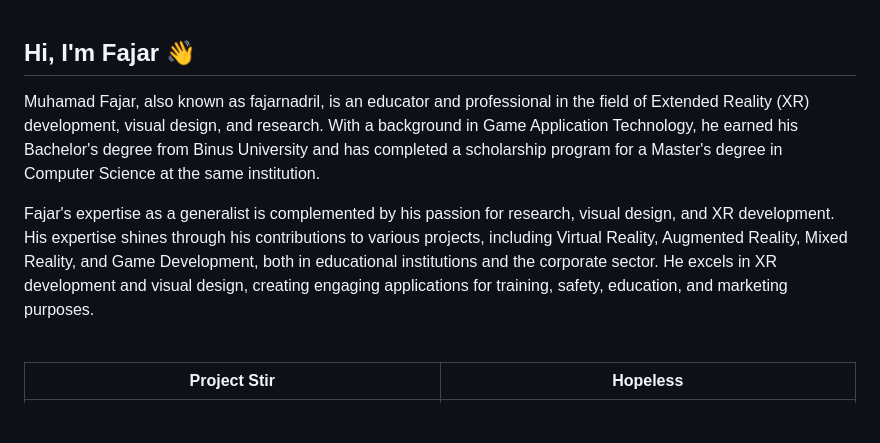
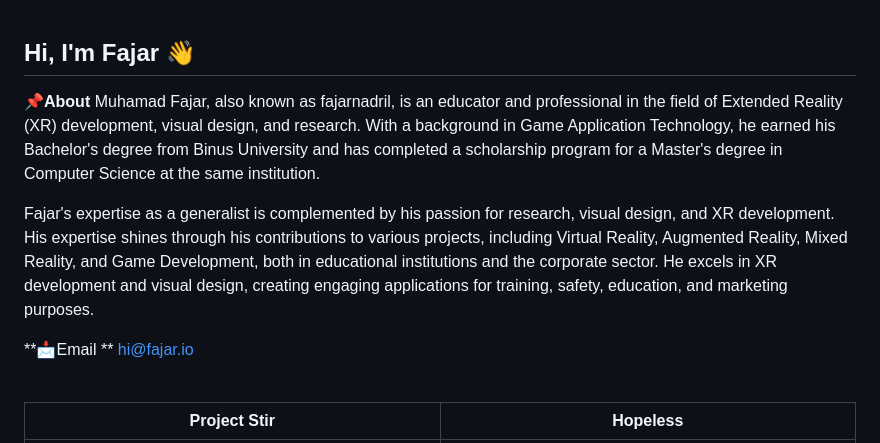
Before and after one commit to fajarnadril/fajarnadril, a Markdown page: README.md, the part around the change. Rendered like a GitHub page; blank space fills up the shorter version.

```diff
--- a/README.md
+++ b/README.md
@@ -1,8 +1,12 @@
 Hi, I'm Fajar 👋
 ---
+**📌About**
 Muhamad Fajar, also known as fajarnadril, is an educator and professional in the field of Extended Reality (XR) development, visual design, and research. With a background in Game Application Technology, he earned his Bachelor's degree from Binus University and has completed a scholarship program for a Master's degree in Computer Science at the same institution.
 
 Fajar's expertise as a generalist is complemented by his passion for research, visual design, and XR development. His expertise shines through his contributions to various projects, including Virtual Reality, Augmented Reality, Mixed Reality, and Game Development, both in educational institutions and the corporate sector. He excels in XR development and visual design, creating engaging applications for training, safety, education, and marketing purposes.
+
+**📩Email **
+hi@fajar.io
 
 <br>
 
```
